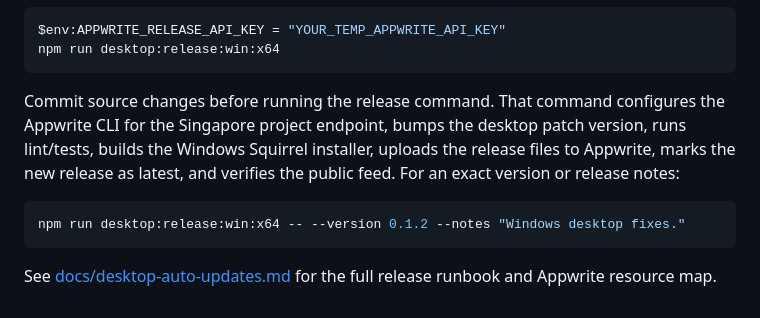
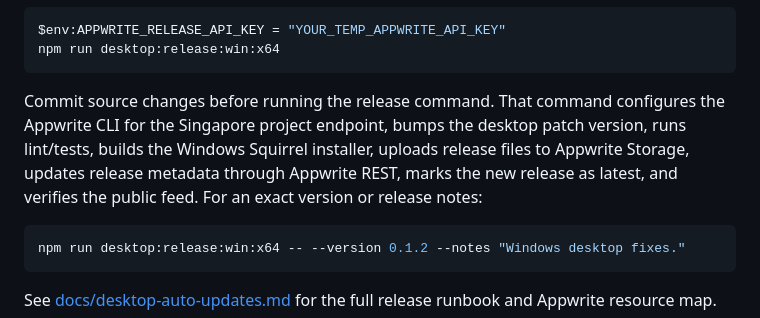
Before and after one commit to MohammedSafwan10/ai, a Markdown page: README.md, the part around the change. Drawn GitHub-style.

Commit message:
Update desktop release runbook

````diff
--- a/README.md
+++ b/README.md
@@ -158,7 +158,7 @@ $env:APPWRITE_RELEASE_API_KEY = "YOUR_TEMP_APPWRITE_API_KEY"
 npm run desktop:release:win:x64
 ```
 
-Commit source changes before running the release command. That command configures the Appwrite CLI for the Singapore project endpoint, bumps the desktop patch version, runs lint/tests, builds the Windows Squirrel installer, uploads the release files to Appwrite, marks the new release as latest, and verifies the public feed. For an exact version or release notes:
+Commit source changes before running the release command. That command configures the Appwrite CLI for the Singapore project endpoint, bumps the desktop patch version, runs lint/tests, builds the Windows Squirrel installer, uploads release files to Appwrite Storage, updates release metadata through Appwrite REST, marks the new release as latest, and verifies the public feed. For an exact version or release notes:
 
 ```powershell
 npm run desktop:release:win:x64 -- --version 0.1.2 --notes "Windows desktop fixes."
````
Also changed, not shown: docs/desktop-auto-updates.md (+5 -2 lines).
